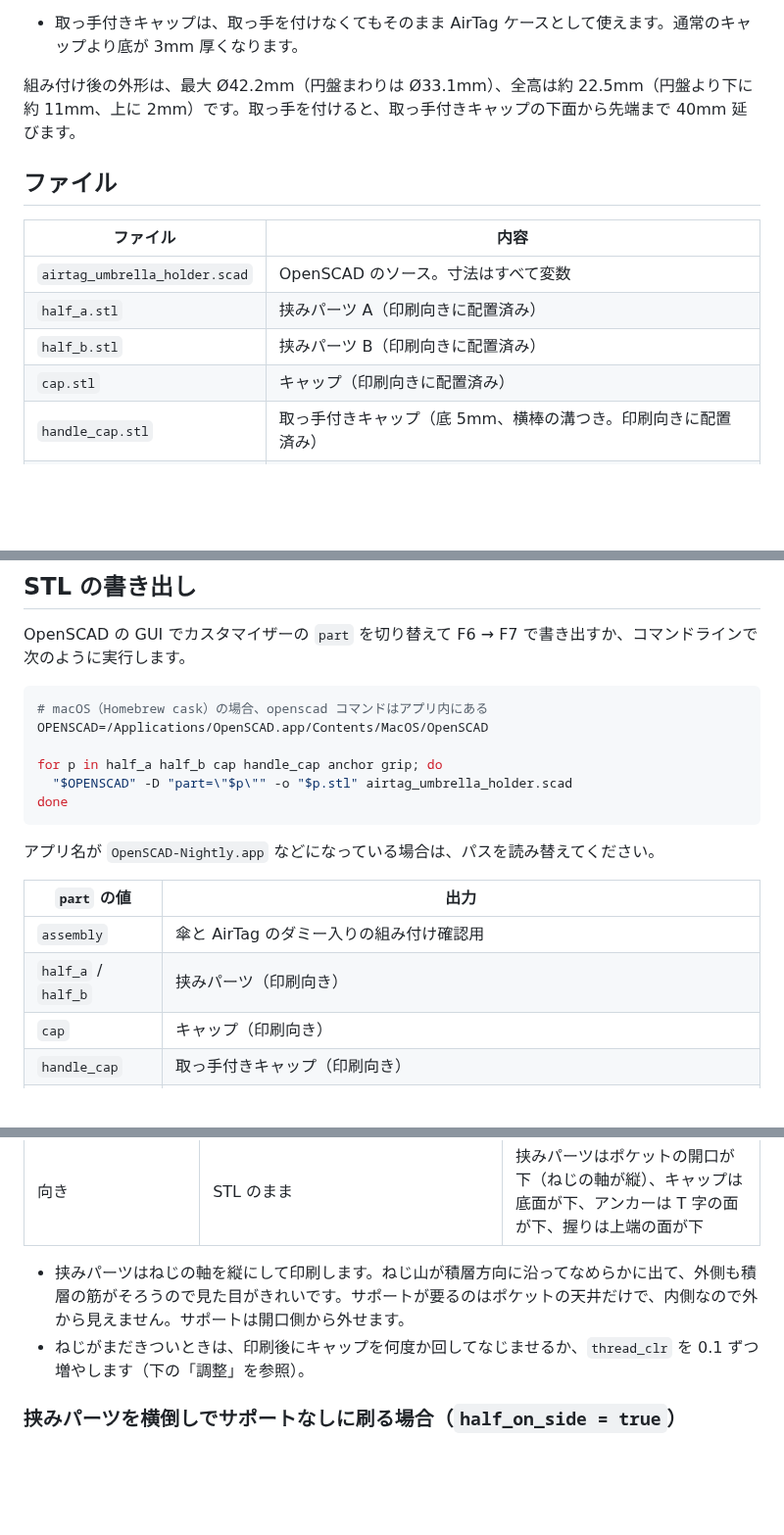
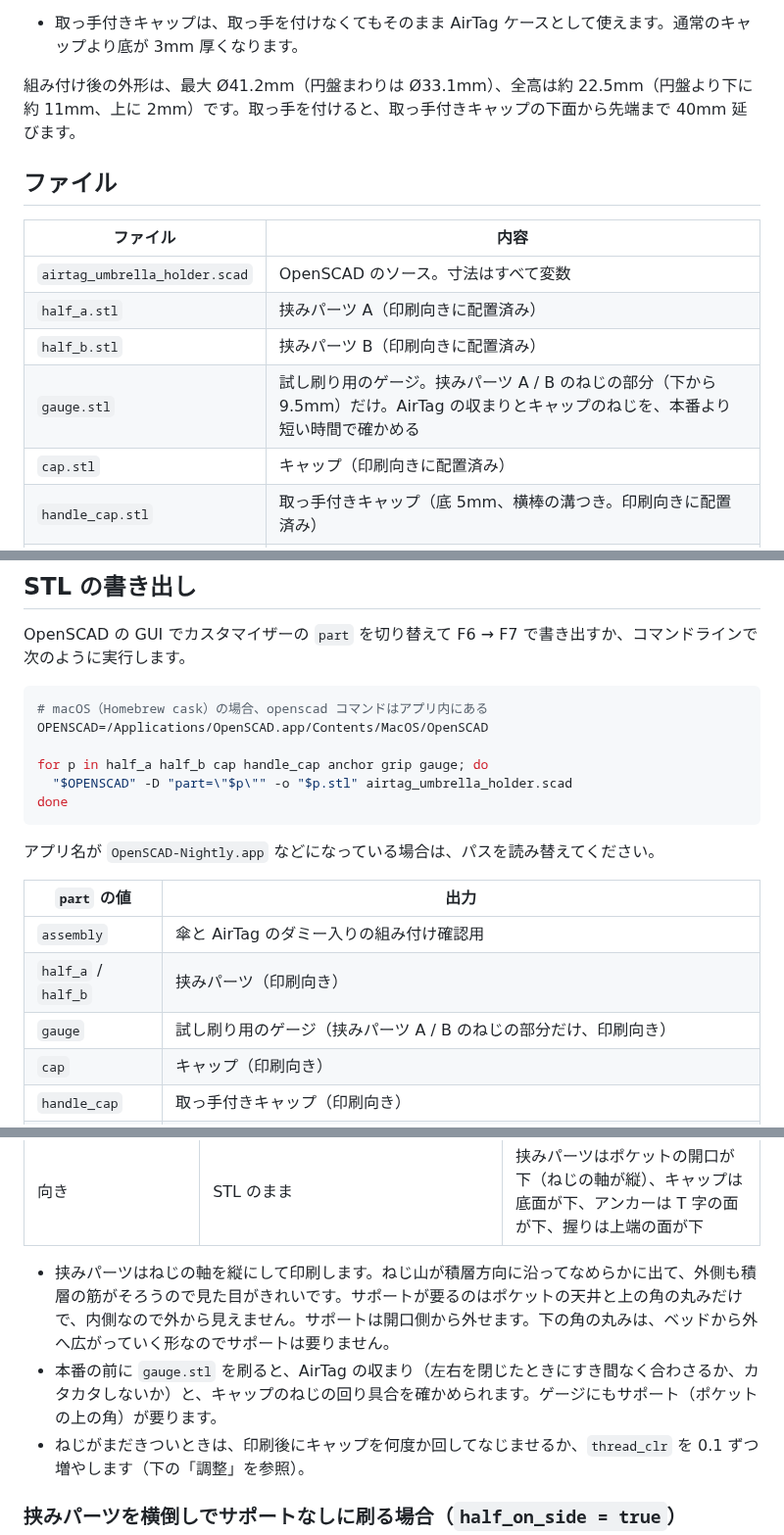
Before and after one commit to gofurukawa/airtag_holder, a Markdown page: README.md, 3 parts joined by grey strips. Shown at 98% size. GitHub-like rendering; blank space fills up the shorter version.

````diff
--- a/README.md
+++ b/README.md
@@ -44,7 +46,7 @@ AMVEL の超軽量折りたたみ傘 [pentagon LARGE](https://www.umbrella-store
 - 握る部品なので、印刷の向きは強度で選んでいます。3D プリントの部品は、層の中より層と層の間の方が弱く、条件によっては半分程度の力ではがれます。一番細いのはアンカーの突起で、曲げる力はその付け根に集まります。アンカーは T 字の面を下に寝かせて印刷するので、どの向きに曲げても、その力を層の中で受けます。握りは上端の面を下にして立てて印刷します。
 - 取っ手付きキャップは、取っ手を付けなくてもそのまま AirTag ケースとして使えます。通常のキャップより底が 3mm 厚くなります。
 
-組み付け後の外形は、最大 Ø42.2mm（円盤まわりは Ø33.1mm）、全高は約 22.5mm（円盤より下に約 11mm、上に 2mm）です。取っ手を付けると、取っ手付きキャップの下面から先端まで 40mm 延びます。
+組み付け後の外形は、最大 Ø41.2mm（円盤まわりは Ø33.1mm）、全高は約 22.5mm（円盤より下に約 11mm、上に 2mm）です。取っ手を付けると、取っ手付きキャップの下面から先端まで 40mm 延びます。
 
 ## ファイル
 
@@ -53,6 +55,7 @@ AMVEL の超軽量折りたたみ傘 [pentagon LARGE](https://www.umbrella-store
 | `airtag_umbrella_holder.scad` | OpenSCAD のソース。寸法はすべて変数 |
 | `half_a.stl` | 挟みパーツ A（印刷向きに配置済み） |
 | `half_b.stl` | 挟みパーツ B（印刷向きに配置済み） |
+| `gauge.stl` | 試し刷り用のゲージ。挟みパーツ A / B のねじの部分（下から 9.5mm）だけ。AirTag の収まりとキャップのねじを、本番より短い時間で確かめる |
 | `cap.stl` | キャップ（印刷向きに配置済み） |
 | `handle_cap.stl` | 取っ手付きキャップ（底 5mm、横棒の溝つき。印刷向きに配置済み） |
 | `anchor.stl` | 取っ手のアンカー（試作。T 字の面を下に寝かせた印刷向きに配置済み） |
@@ -125,7 +128,7 @@ OpenSCAD の GUI でカスタマイザーの `part` を切り替えて F6 → F7
 # macOS（Homebrew cask）の場合、openscad コマンドはアプリ内にある
 OPENSCAD=/Applications/OpenSCAD.app/Contents/MacOS/OpenSCAD
 
-for p in half_a half_b cap handle_cap anchor grip; do
+for p in half_a half_b cap handle_cap anchor grip gauge; do
   "$OPENSCAD" -D "part=\"$p\"" -o "$p.stl" airtag_umbrella_holder.scad
 done
 ```
@@ -136,6 +139,7 @@ done
 | --- | --- |
 | `assembly` | 傘と AirTag のダミー入りの組み付け確認用 |
 | `half_a` / `half_b` | 挟みパーツ（印刷向き） |
+| `gauge` | 試し刷り用のゲージ（挟みパーツ A / B のねじの部分だけ、印刷向き） |
 | `cap` | キャップ（印刷向き） |
 | `handle_cap` | 取っ手付きキャップ（印刷向き） |
 | `anchor` | 取っ手のアンカー（印刷向き） |
@@ -158,7 +162,8 @@ Cura のプロファイル「Standard Quality」を元に、次のように設
 | 初期層水平展開（Initial Layer Horizontal Expansion） | -0.1〜-0.2 mm | 1 層目がつぶれて広がり（エレファントフット）、ねじの下端やキャップの底のふちが太るのを防ぐ |
 | 向き | STL のまま | 挟みパーツはポケットの開口が下（ねじの軸が縦）、キャップは底面が下、アンカーは T 字の面が下、握りは上端の面が下 |
 
-- 挟みパーツはねじの軸を縦にして印刷します。ねじ山が積層方向に沿ってなめらかに出て、外側も積層の筋がそろうので見た目がきれいです。サポートが要るのはポケットの天井だけで、内側なので外から見えません。サポートは開口側から外せます。
+- 挟みパーツはねじの軸を縦にして印刷します。ねじ山が積層方向に沿ってなめらかに出て、外側も積層の筋がそろうので見た目がきれいです。サポートが要るのはポケットの天井と上の角の丸みだけで、内側なので外から見えません。サポートは開口側から外せます。下の角の丸みは、ベッドから外へ広がっていく形なのでサポートは要りません。
+- 本番の前に `gauge.stl` を刷ると、AirTag の収まり（左右を閉じたときにすき間なく合わさるか、カタカタしないか）と、キャップのねじの回り具合を確かめられます。ゲージにもサポート（ポケットの上の角）が要ります。
 - ねじがまだきついときは、印刷後にキャップを何度か回してなじませるか、`thread_clr` を 0.1 ずつ増やします（下の「調整」を参照）。
 
 ### 挟みパーツを横倒しでサポートなしに刷る場合（`half_on_side = true`）
````
Also changed, not shown: other parts of README.md (+21 -18 lines), render/README.md (+1 -1 lines), render/images/assembled.png, render/images/parts.png, 11 other files.
